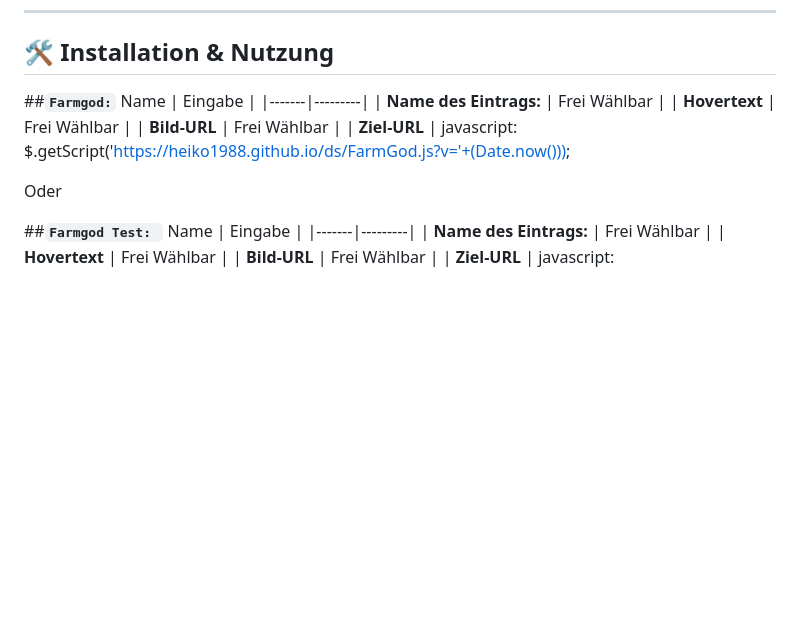
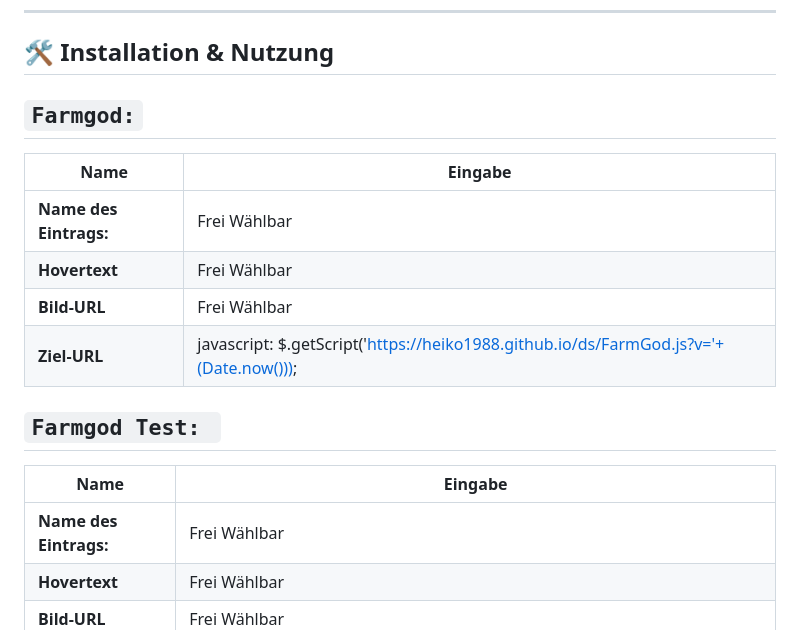
Before and after one commit to heiko1988/ds, a Markdown page: README.md, the part around the change. GitHub-like rendering; blank space fills up the shorter version.

Commit message:
Fix formatting in README.md for Farmgod sections

```diff
--- a/README.md
+++ b/README.md
@@ -56,7 +56,7 @@ Beide Tools helfen dir, inaktive Dörfer effizient zu farmen, Ressourcen zu maxi
 
 ## 🛠️ Installation & Nutzung
 
- ##**`Farmgod:`**
+ ## **`Farmgod:`**
  Name | Eingabe |
 |-------|---------|
 | **Name des Eintrags:** | Frei Wählbar |
@@ -64,9 +64,8 @@ Beide Tools helfen dir, inaktive Dörfer effizient zu farmen, Ressourcen zu maxi
 | **Bild-URL** | Frei Wählbar |
 | **Ziel-URL** | javascript: $.getScript('https://heiko1988.github.io/ds/FarmGod.js?v='+(Date.now()));
 
-Oder
 
-##**`Farmgod Test: `**
+## **`Farmgod Test: `**
  Name | Eingabe |
 |-------|---------|
 | **Name des Eintrags:** | Frei Wählbar |
```
